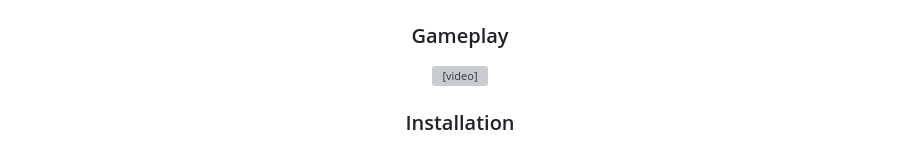
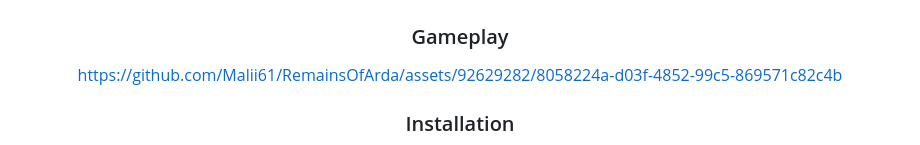
Before and after one commit to Malii61/RemainsOfArda, a Markdown page: README.md, the part around one of its changes. GitHub-like rendering; grey boxes are pictures that could not be loaded.

```diff
--- a/README.md
+++ b/README.md
@@ -47,7 +47,11 @@ So let's move on to some of the game's features:
 
 
  ### Gameplay
-  <video src="/ReadmeImages/Gameplay (1).mp4" width="400" height="250"/>
+
+
+https://github.com/Malii61/RemainsOfArda/assets/92629282/8058224a-d03f-4852-99c5-869571c82c4b
+
+
 
 
 ### Installation
```
Also changed, not shown: other parts of README.md (+1 -1 lines).
